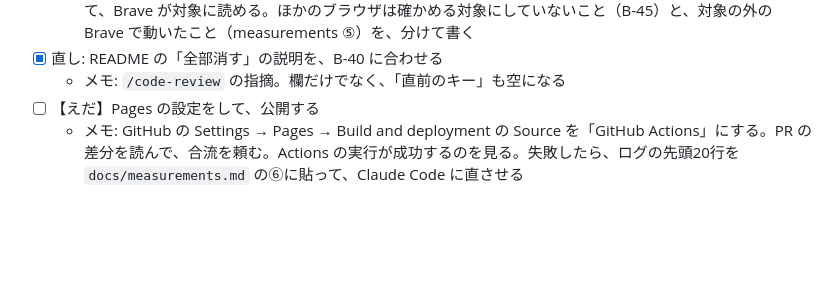
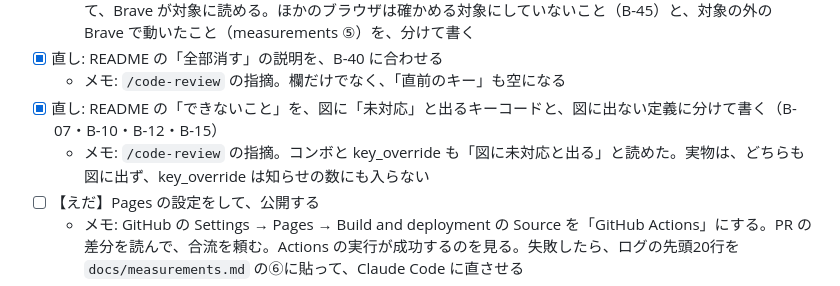
Before and after one commit to eda3/cornix-simulator, a Markdown page: docs/todo.md, the part around the change. Drawn GitHub-style; blank space fills up the shorter version.

```diff
--- a/docs/todo.md
+++ b/docs/todo.md
@@ -125,6 +125,8 @@
   - メモ: `/code-review` の指摘。「ほかのブラウザは対象の外」のすぐあとに Brave を「確かめた」と並べていて、Brave が対象に読める。ほかのブラウザは確かめる対象にしていないこと（B-45）と、対象の外の Brave で動いたこと（measurements ⑤）を、分けて書く
 - [x] 直し: README の「全部消す」の説明を、B-40 に合わせる
   - メモ: `/code-review` の指摘。欄だけでなく、「直前のキー」も空になる
+- [x] 直し: README の「できないこと」を、図に「未対応」と出るキーコードと、図に出ない定義に分けて書く（B-07・B-10・B-12・B-15）
+  - メモ: `/code-review` の指摘。コンボと key_override も「図に未対応と出る」と読めた。実物は、どちらも図に出ず、key_override は知らせの数にも入らない
 - [ ] 【えだ】Pages の設定をして、公開する
   - メモ: GitHub の Settings → Pages → Build and deployment の Source を「GitHub Actions」にする。PR の差分を読んで、合流を頼む。Actions の実行が成功するのを見る。失敗したら、ログの先頭20行を `docs/measurements.md` の⑥に貼って、Claude Code に直させる
 - [ ] 【えだ】公開ページで、⑲を確かめる
```
Also changed, not shown: README.md (+7 -3 lines).
